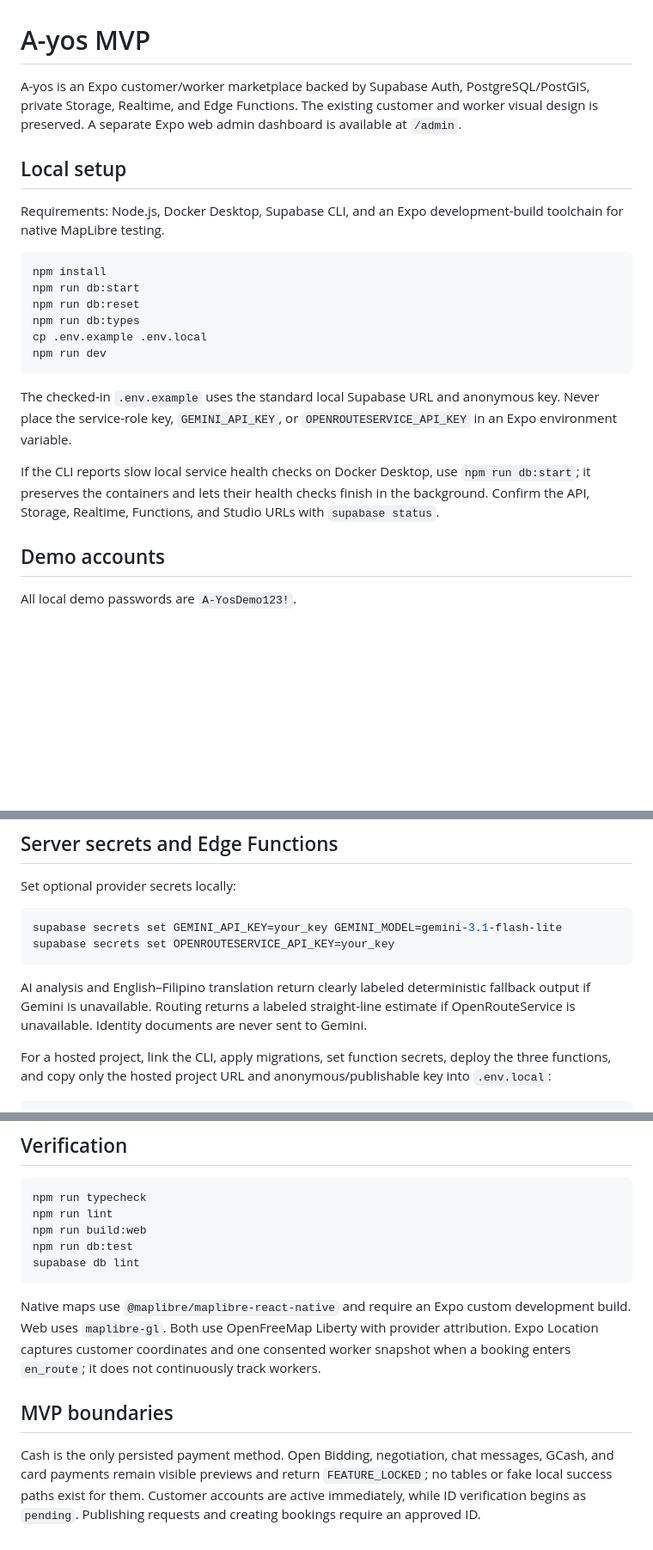
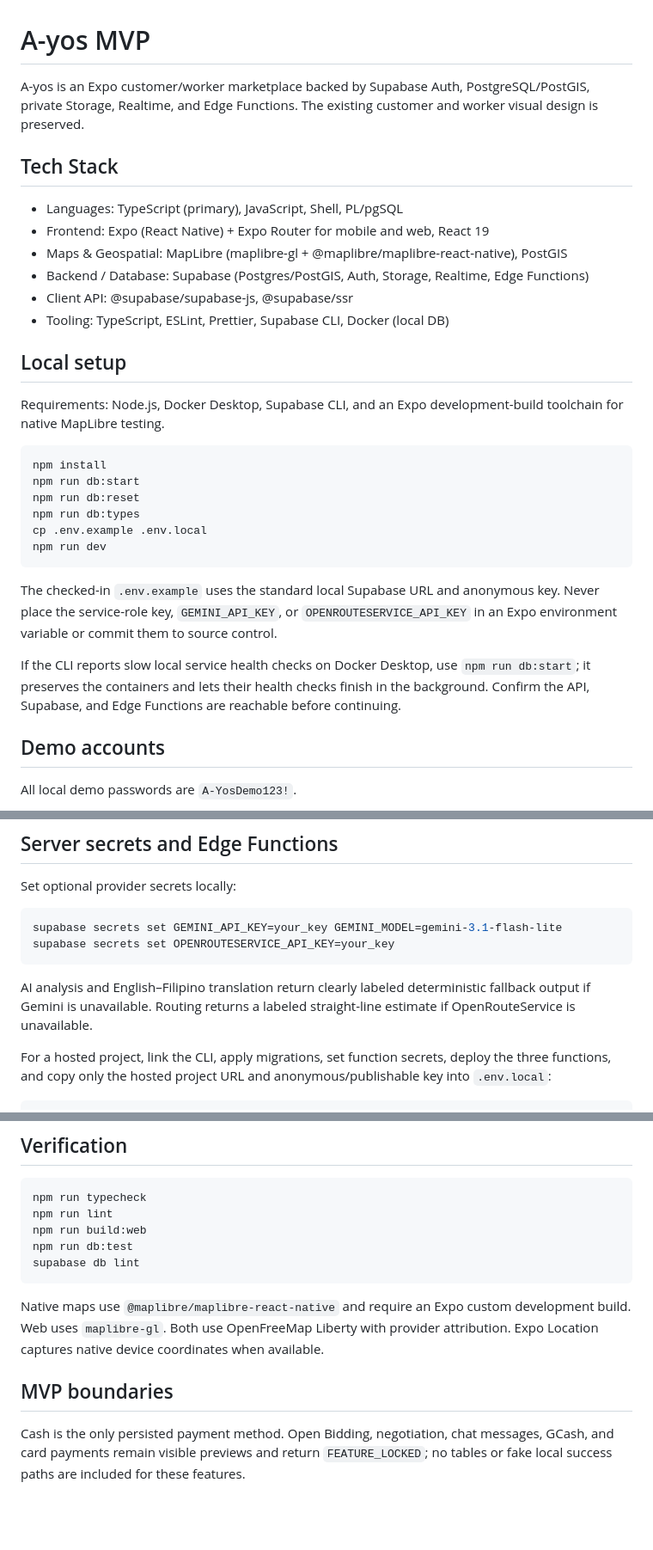
Before and after one commit to JoevinCasibua/A-yos-Project, a Markdown page: README.md, 3 parts joined by grey strips. Shown at 86% size. Drawn GitHub-style; blank space fills up the shorter version.

Commit message:
docs: add Tech Stack section to README

````diff
--- a/README.md
+++ b/README.md
@@ -1,6 +1,14 @@
 # A-yos MVP
 
-A-yos is an Expo customer/worker marketplace backed by Supabase Auth, PostgreSQL/PostGIS, private Storage, Realtime, and Edge Functions. The existing customer and worker visual design is preserved. A separate Expo web admin dashboard is available at `/admin`.
+A-yos is an Expo customer/worker marketplace backed by Supabase Auth, PostgreSQL/PostGIS, private Storage, Realtime, and Edge Functions. The existing customer and worker visual design is preserved.
+
+## Tech Stack
+- Languages: TypeScript (primary), JavaScript, Shell, PL/pgSQL
+- Frontend: Expo (React Native) + Expo Router for mobile and web, React 19
+- Maps & Geospatial: MapLibre (maplibre-gl + @maplibre/maplibre-react-native), PostGIS
+- Backend / Database: Supabase (Postgres/PostGIS, Auth, Storage, Realtime, Edge Functions)
+- Client API: @supabase/supabase-js, @supabase/ssr
+- Tooling: TypeScript, ESLint, Prettier, Supabase CLI, Docker (local DB)
 
 ## Local setup
 
@@ -15,9 +23,9 @@ cp .env.example .env.local
 npm run dev
 ```
 
-The checked-in `.env.example` uses the standard local Supabase URL and anonymous key. Never place the service-role key, `GEMINI_API_KEY`, or `OPENROUTESERVICE_API_KEY` in an Expo environment variable.
+The checked-in `.env.example` uses the standard local Supabase URL and anonymous key. Never place the service-role key, `GEMINI_API_KEY`, or `OPENROUTESERVICE_API_KEY` in an Expo environment variable or commit them to source control.
 
-If the CLI reports slow local service health checks on Docker Desktop, use `npm run db:start`; it preserves the containers and lets their health checks finish in the background. Confirm the API, Storage, Realtime, Functions, and Studio URLs with `supabase status`.
+If the CLI reports slow local service health checks on Docker Desktop, use `npm run db:start`; it preserves the containers and lets their health checks finish in the background. Confirm the API, Supabase, and Edge Functions are reachable before continuing.
 
 ## Demo accounts
 
@@ -42,7 +50,7 @@ supabase secrets set GEMINI_API_KEY=your_key GEMINI_MODEL=gemini-3.1-flash-lite
 supabase secrets set OPENROUTESERVICE_API_KEY=your_key
 ```
 
-AI analysis and English–Filipino translation return clearly labeled deterministic fallback output if Gemini is unavailable. Routing returns a labeled straight-line estimate if OpenRouteService is unavailable. Identity documents are never sent to Gemini.
+AI analysis and English–Filipino translation return clearly labeled deterministic fallback output if Gemini is unavailable. Routing returns a labeled straight-line estimate if OpenRouteService is unavailable.
 
 For a hosted project, link the CLI, apply migrations, set function secrets, deploy the three functions, and copy only the hosted project URL and anonymous/publishable key into `.env.local`:
 
@@ -64,8 +72,8 @@ npm run db:test
 supabase db lint
 ```
 
-Native maps use `@maplibre/maplibre-react-native` and require an Expo custom development build. Web uses `maplibre-gl`. Both use OpenFreeMap Liberty with provider attribution. Expo Location captures customer coordinates and one consented worker snapshot when a booking enters `en_route`; it does not continuously track workers.
+Native maps use `@maplibre/maplibre-react-native` and require an Expo custom development build. Web uses `maplibre-gl`. Both use OpenFreeMap Liberty with provider attribution. Expo Location captures native device coordinates when available.
 
 ## MVP boundaries
 
-Cash is the only persisted payment method. Open Bidding, negotiation, chat messages, GCash, and card payments remain visible previews and return `FEATURE_LOCKED`; no tables or fake local success paths exist for them. Customer accounts are active immediately, while ID verification begins as `pending`. Publishing requests and creating bookings require an approved ID.
+Cash is the only persisted payment method. Open Bidding, negotiation, chat messages, GCash, and card payments remain visible previews and return `FEATURE_LOCKED`; no tables or fake local success paths are included for these features.
````
